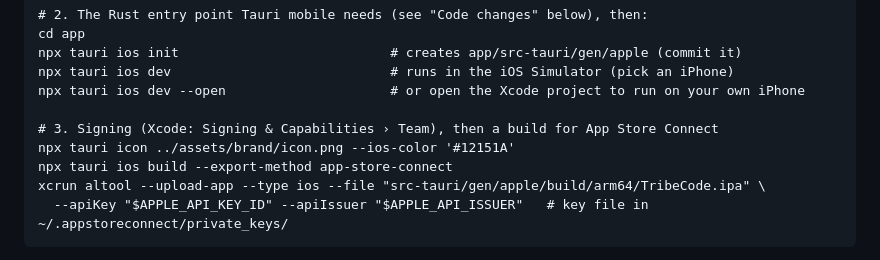
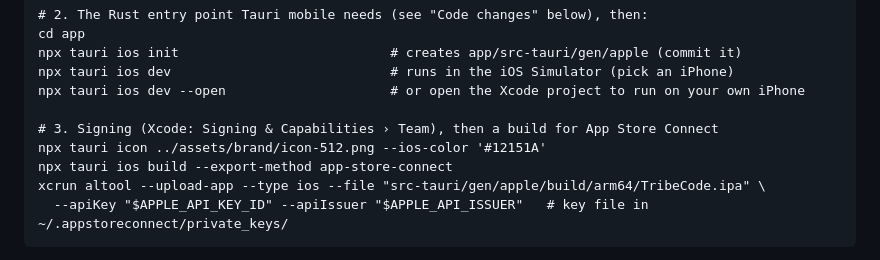
Before and after one commit to orionopenwow/TribeCode, a Markdown page: mobile/ios/README.md, the part around the change. Rendered like a GitHub page.

```diff
--- a/mobile/ios/README.md
+++ b/mobile/ios/README.md
@@ -41,7 +41,7 @@ npx tauri ios dev                            # runs in the iOS Simulator (pick a
 npx tauri ios dev --open                     # or open the Xcode project to run on your own iPhone
 
 # 3. Signing (Xcode: Signing & Capabilities › Team), then a build for App Store Connect
-npx tauri icon ../assets/brand/icon.png --ios-color '#12151A'
+npx tauri icon ../assets/brand/icon-512.png --ios-color '#12151A'
 npx tauri ios build --export-method app-store-connect
 xcrun altool --upload-app --type ios --file "src-tauri/gen/apple/build/arm64/TribeCode.ipa" \
   --apiKey "$APPLE_API_KEY_ID" --apiIssuer "$APPLE_API_ISSUER"   # key file in ~/.appstoreconnect/private_keys/
```
Also changed, not shown: docs/screenshots/moderation.png (added), 2 other files.
